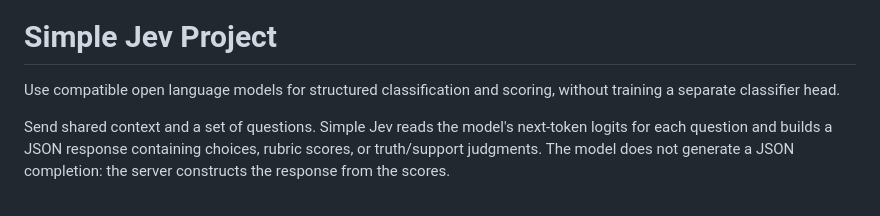
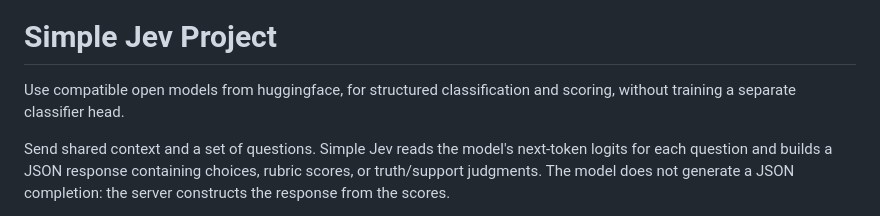
Before and after one commit to Geravant/simple-jev, a Markdown page: README.md, the part around the change. Drawn GitHub-style.

Commit message:
docs: clarify language model source in project description

```diff
--- a/README.md
+++ b/README.md
@@ -2,7 +2,7 @@
 
 # Simple Jev Project
 
-Use compatible open language models for structured classification and scoring, without training a separate classifier head.
+Use compatible open models from huggingface, for structured classification and scoring, without training a separate classifier head.
 
 Send shared context and a set of questions. Simple Jev reads the model's next-token logits for each question and builds a JSON response containing choices, rubric scores, or truth/support judgments. The model does not generate a JSON completion: the server constructs the response from the scores.
 
```
